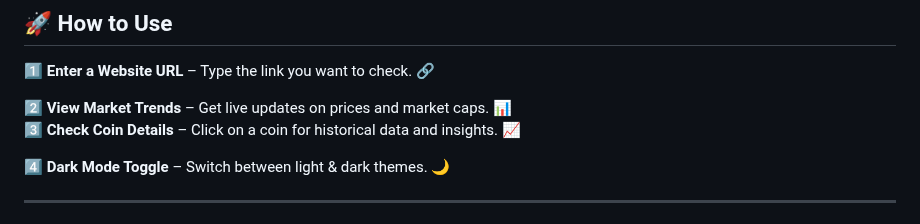
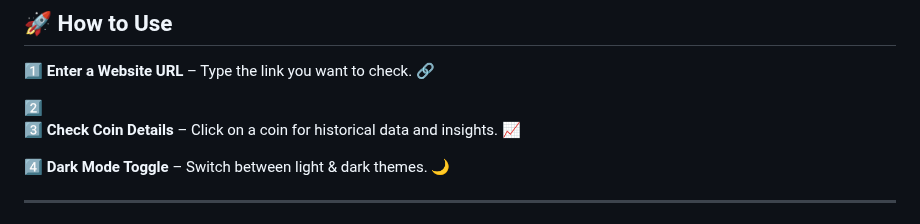
Before and after one commit to KelvCodes/-Scam-Phishing-Detector-, a Markdown page: README.md, the part around the change. Rendered like a GitHub page.

```diff
--- a/README.md
+++ b/README.md
@@ -37,7 +37,7 @@ Stay protected with **advanced scam detection, real-time analysis, and smooth an
 ## 🚀 How to Use
 1️⃣ **Enter a Website URL** – Type the link you want to check. 🔗
 
-2️⃣ **View Market Trends** – Get live updates on prices and market caps. 📊
+2️⃣
 3️⃣   **Check Coin Details** – Click on a coin for historical data and insights. 📈
 
 4️⃣ **Dark Mode Toggle** – Switch between light & dark themes. 🌙
```
